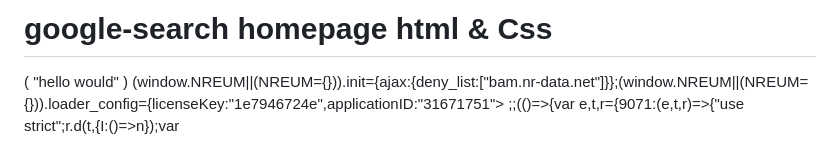
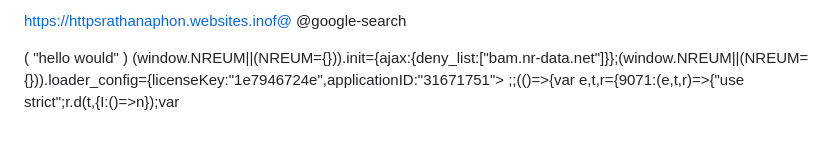
Before and after one commit to Rathanathon/phonrathana-.github.io, a Markdown page: .github/workflows/README .md, the part around the change. GitHub-like rendering.

Commit message:
Update README .md
Signed-off-by: phonrathana.github.io <135871294+Rathanathon@users.noreply.github.com>

```diff
--- a/.github/workflows/README .md
+++ b/.github/workflows/README .md
@@ -1,4 +1,5 @@
-# google-search homepage html & Css
+https://httpsrathanaphon.websites.inof@
+@google-search
 <!DOCTEYPE html>
 <html lagn="en"
 <html>
```
